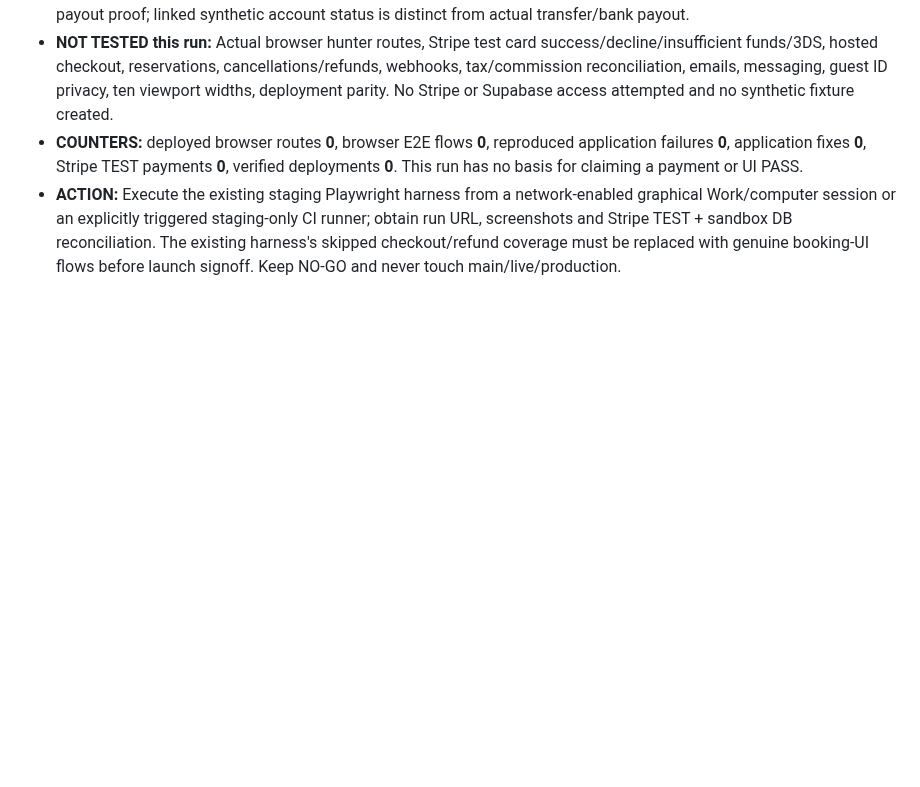
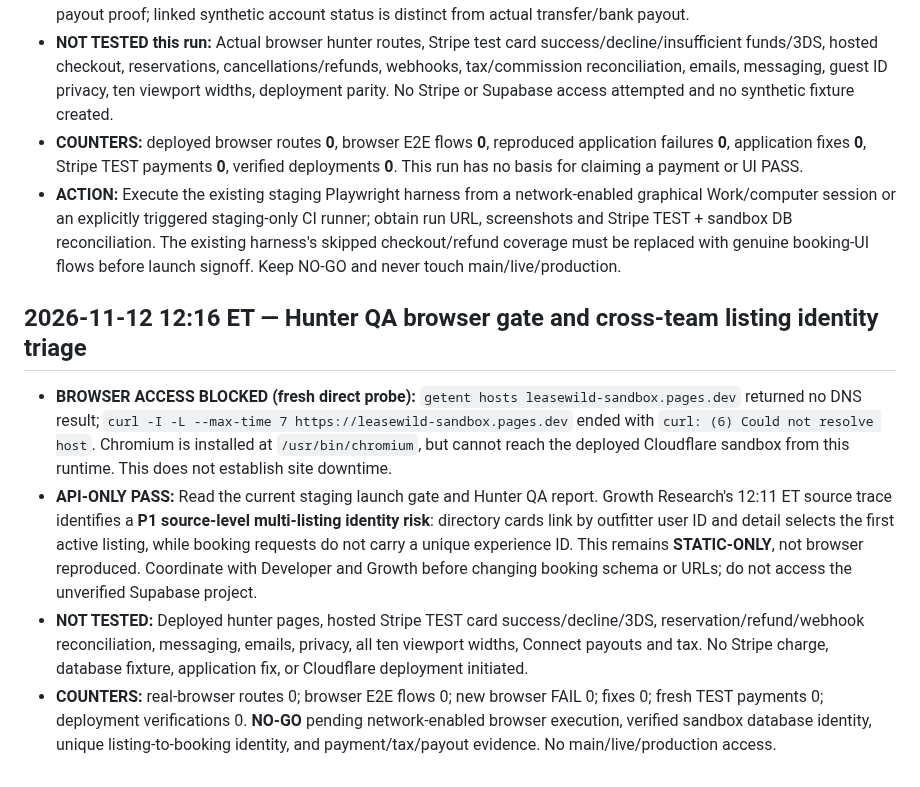
Before and after one commit to ZasTheMonkey/hunthaven-website, a Markdown page: docs/launch-sprint/e2e-hunter-test-report.md, the part around the change. Rendered like a GitHub page; blank space fills up the shorter version.

Commit message:
docs(qa): log 12:16 sandbox DNS gate and multi-listing identity risk

```diff
--- a/docs/launch-sprint/e2e-hunter-test-report.md
+++ b/docs/launch-sprint/e2e-hunter-test-report.md
@@ -101,3 +101,10 @@ In a graphical sandbox browser, navigate home → search → listing → synthet
 - **NOT TESTED this run:** Actual browser hunter routes, Stripe test card success/decline/insufficient funds/3DS, hosted checkout, reservations, cancellations/refunds, webhooks, tax/commission reconciliation, emails, messaging, guest ID privacy, ten viewport widths, deployment parity. No Stripe or Supabase access attempted and no synthetic fixture created.
 - **COUNTERS:** deployed browser routes **0**, browser E2E flows **0**, reproduced application failures **0**, application fixes **0**, Stripe TEST payments **0**, verified deployments **0**. This run has no basis for claiming a payment or UI PASS.
 - **ACTION:** Execute the existing staging Playwright harness from a network-enabled graphical Work/computer session or an explicitly triggered staging-only CI runner; obtain run URL, screenshots and Stripe TEST + sandbox DB reconciliation. The existing harness's skipped checkout/refund coverage must be replaced with genuine booking-UI flows before launch signoff. Keep NO-GO and never touch main/live/production.
+
+
+## 2026-11-12 12:16 ET — Hunter QA browser gate and cross-team listing identity triage
+- **BROWSER ACCESS BLOCKED (fresh direct probe):** `getent hosts leasewild-sandbox.pages.dev` returned no DNS result; `curl -I -L --max-time 7 https://leasewild-sandbox.pages.dev` ended with `curl: (6) Could not resolve host`. Chromium is installed at `/usr/bin/chromium`, but cannot reach the deployed Cloudflare sandbox from this runtime. This does not establish site downtime.
+- **API-ONLY PASS:** Read the current staging launch gate and Hunter QA report. Growth Research's 12:11 ET source trace identifies a **P1 source-level multi-listing identity risk**: directory cards link by outfitter user ID and detail selects the first active listing, while booking requests do not carry a unique experience ID. This remains **STATIC-ONLY**, not browser reproduced. Coordinate with Developer and Growth before changing booking schema or URLs; do not access the unverified Supabase project.
+- **NOT TESTED:** Deployed hunter pages, hosted Stripe TEST card success/decline/3DS, reservation/refund/webhook reconciliation, messaging, emails, privacy, all ten viewport widths, Connect payouts and tax. No Stripe charge, database fixture, application fix, or Cloudflare deployment initiated.
+- **COUNTERS:** real-browser routes 0; browser E2E flows 0; new browser FAIL 0; fixes 0; fresh TEST payments 0; deployment verifications 0. **NO-GO** pending network-enabled browser execution, verified sandbox database identity, unique listing-to-booking identity, and payment/tax/payout evidence. No main/live/production access.
```
